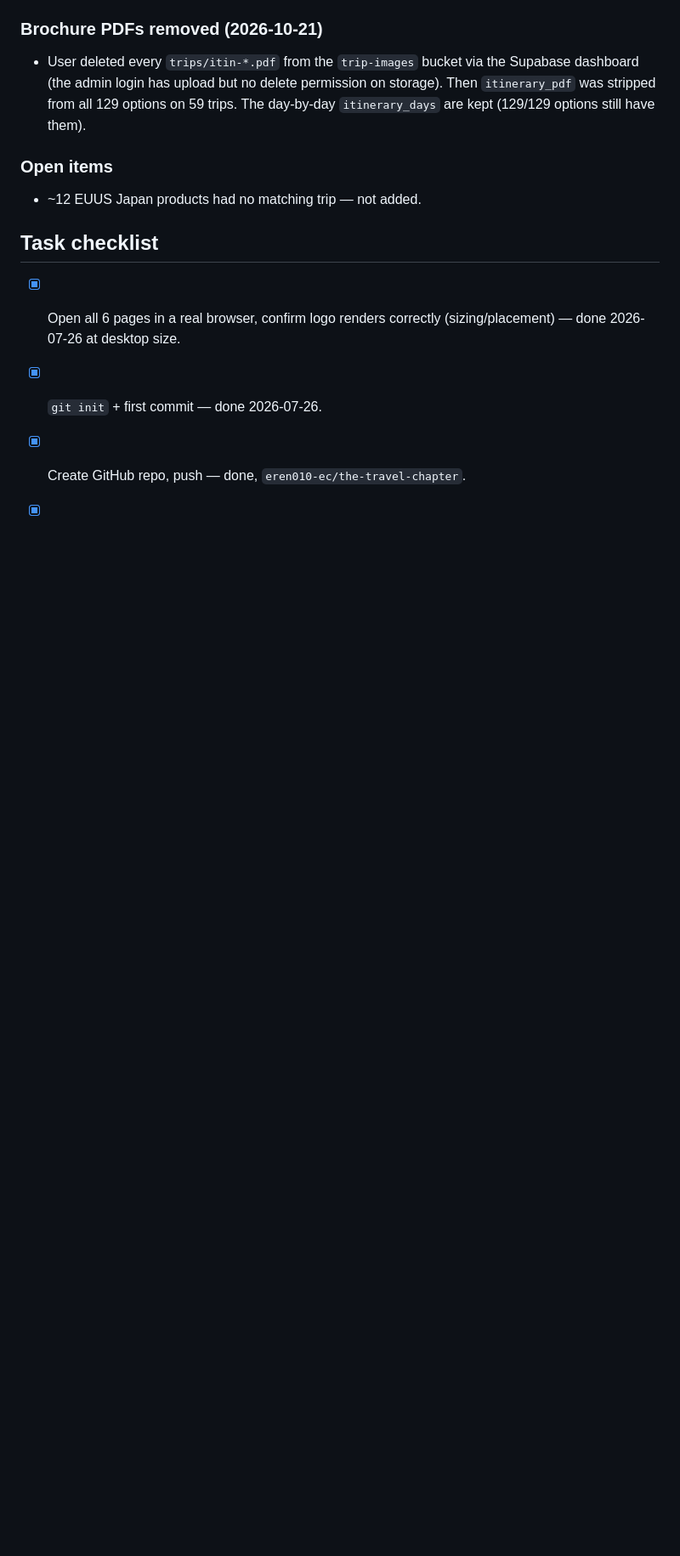
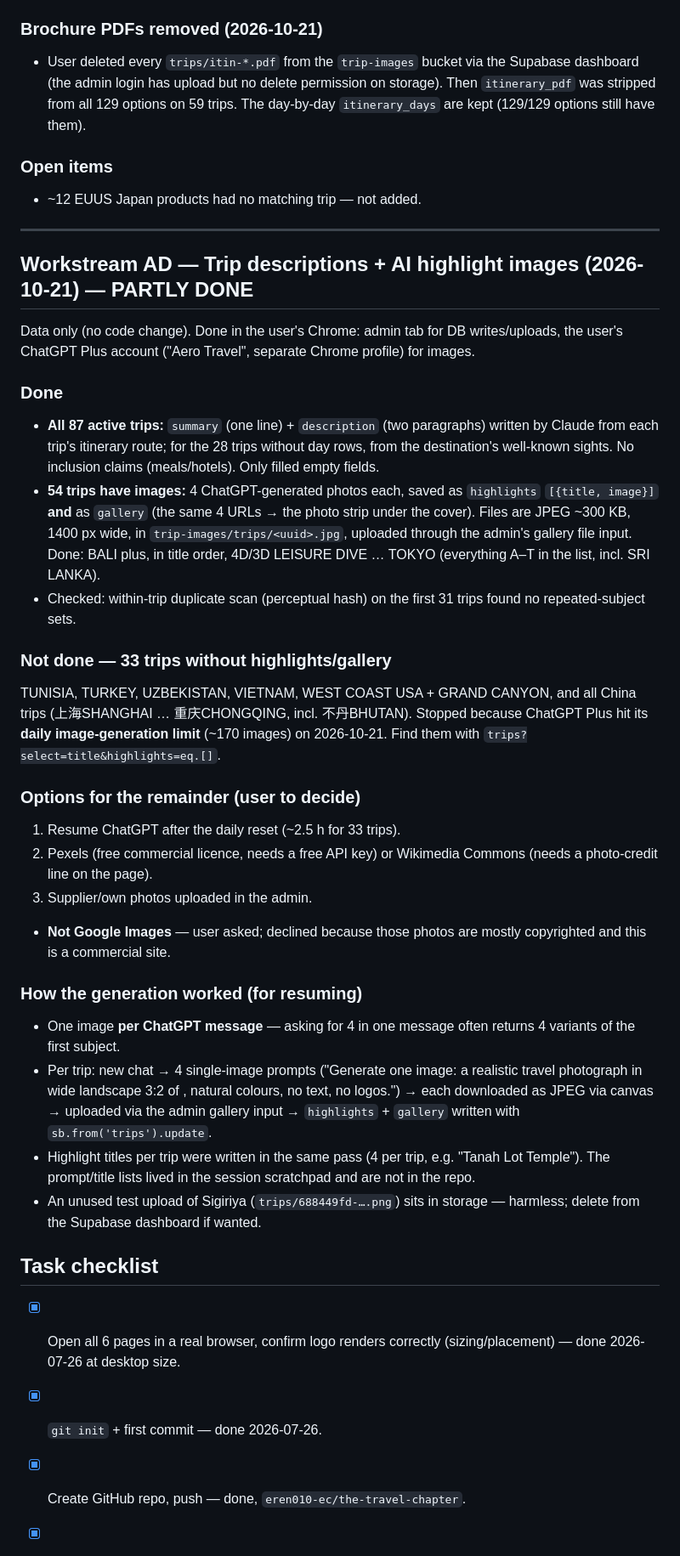
Before and after one commit to eren010-ec/the-travel-chapter, a Markdown page: travel-chapter-handoff.md, the part around one of its changes. Shown at 85% size. Drawn GitHub-style; blank space fills up the shorter version.

Commit message:
Handoff: Workstream AD — trip descriptions and AI highlight images (54/87)
Co-Authored-By: Claude Opus 5.5 <noreply@anthropic.com>

```diff
--- a/travel-chapter-handoff.md
+++ b/travel-chapter-handoff.md
@@ -913,6 +913,32 @@ Commits `c572906` (departure ↔ option link + per-date price) and `11a023e` (it
 ### Open items
 - ~12 EUUS Japan products had no matching trip — not added.
 
+---
+
+## Workstream AD — Trip descriptions + AI highlight images (2026-10-21) — PARTLY DONE
+
+Data only (no code change). Done in the user's Chrome: admin tab for DB writes/uploads, the user's ChatGPT Plus account ("Aero Travel", separate Chrome profile) for images.
+
+### Done
+- **All 87 active trips:** `summary` (one line) + `description` (two paragraphs) written by Claude from each trip's itinerary route; for the 28 trips without day rows, from the destination's well-known sights. No inclusion claims (meals/hotels). Only filled empty fields.
+- **54 trips have images:** 4 ChatGPT-generated photos each, saved as `highlights` `[{title, image}]` **and** as `gallery` (the same 4 URLs → the photo strip under the cover). Files are JPEG ~300 KB, 1400 px wide, in `trip-images/trips/<uuid>.jpg`, uploaded through the admin's gallery file input. Done: BALI plus, in title order, 4D/3D LEISURE DIVE … TOKYO (everything A–T in the list, incl. SRI LANKA).
+- Checked: within-trip duplicate scan (perceptual hash) on the first 31 trips found no repeated-subject sets.
+
+### Not done — 33 trips without highlights/gallery
+TUNISIA, TURKEY, UZBEKISTAN, VIETNAM, WEST COAST USA + GRAND CANYON, and all China trips (上海SHANGHAI … 重庆CHONGQING, incl. 不丹BHUTAN). Stopped because ChatGPT Plus hit its **daily image-generation limit** (~170 images) on 2026-10-21. Find them with `trips?select=title&highlights=eq.[]`.
+
+### Options for the remainder (user to decide)
+1. Resume ChatGPT after the daily reset (~2.5 h for 33 trips).
+2. Pexels (free commercial licence, needs a free API key) or Wikimedia Commons (needs a photo-credit line on the page).
+3. Supplier/own photos uploaded in the admin.
+- **Not Google Images** — user asked; declined because those photos are mostly copyrighted and this is a commercial site.
+
+### How the generation worked (for resuming)
+- One image **per ChatGPT message** — asking for 4 in one message often returns 4 variants of the first subject.
+- Per trip: new chat → 4 single-image prompts ("Generate one image: a realistic travel photograph in wide landscape 3:2 of <subject>, natural colours, no text, no logos.") → each downloaded as JPEG via canvas → uploaded via the admin gallery input → `highlights` + `gallery` written with `sb.from('trips').update`.
+- Highlight titles per trip were written in the same pass (4 per trip, e.g. "Tanah Lot Temple"). The prompt/title lists lived in the session scratchpad and are not in the repo.
+- An unused test upload of Sigiriya (`trips/688449fd-….png`) sits in storage — harmless; delete from the Supabase dashboard if wanted.
+
 ## Task checklist
 
 - [x] Open all 6 pages in a real browser, confirm logo renders correctly (sizing/placement) — done 2026-07-26 at desktop size.
```
Also changed, not shown: other parts of travel-chapter-handoff.md (+1 -0 lines).
